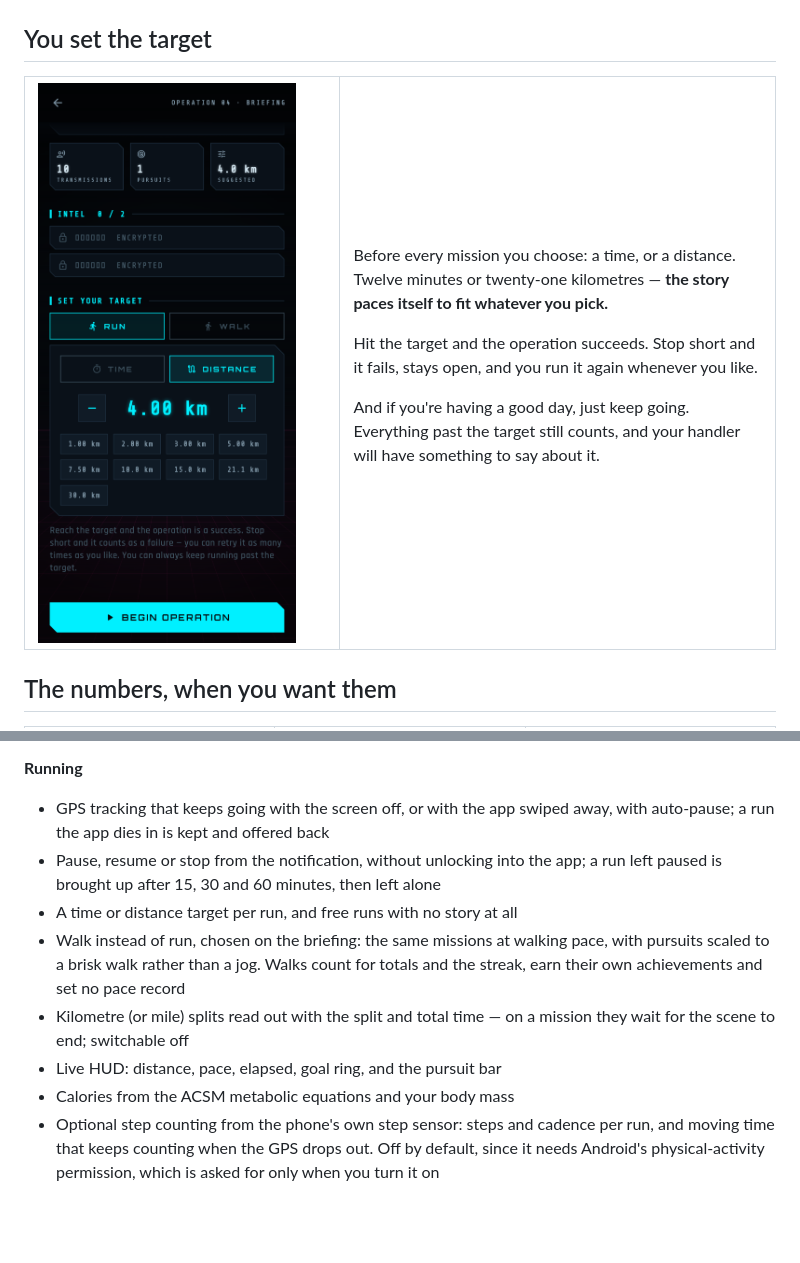
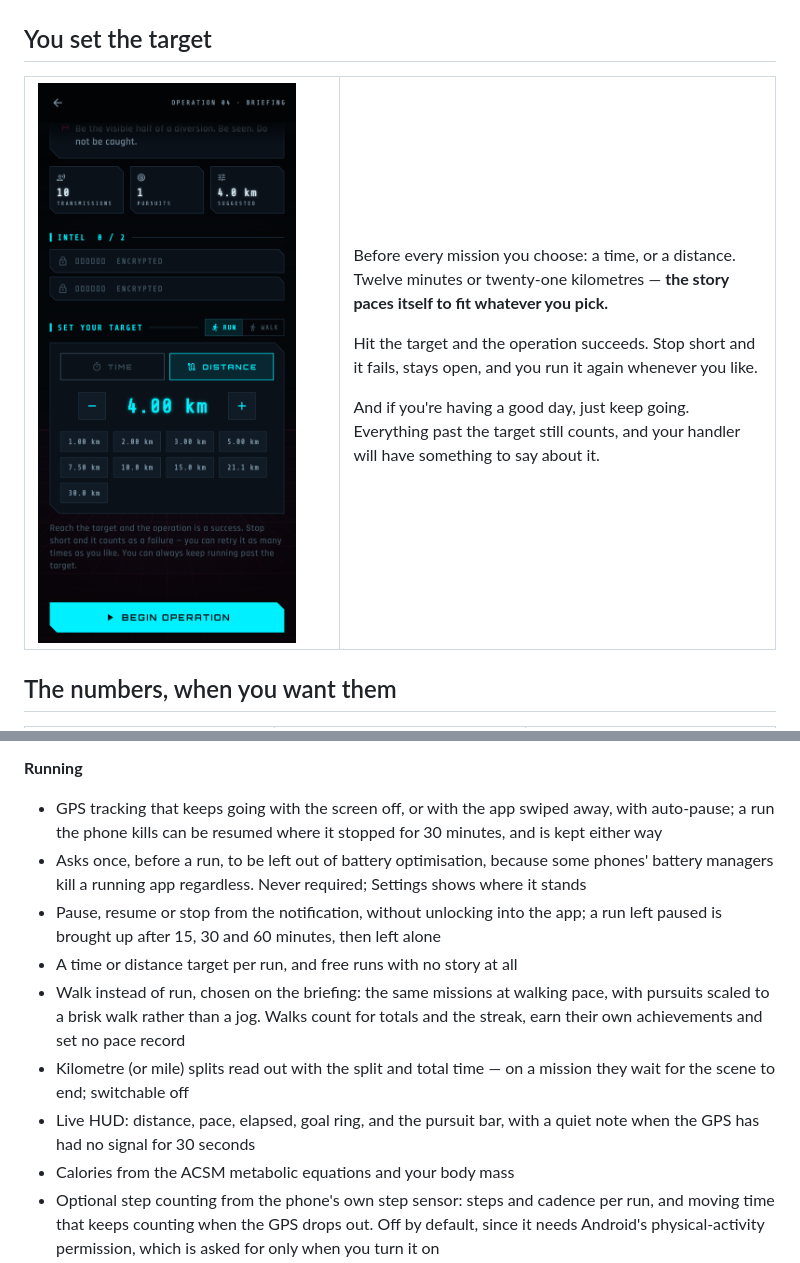
Before and after one commit to jbinder/sprawlrun, a Markdown page: README.md, 2 parts joined by grey strips. Drawn GitHub-style; pictures changed too: docs/screenshots/target.png; blank space fills up the shorter version.

```diff
--- a/README.md
+++ b/README.md
@@ -204,7 +204,11 @@ next October if you do not finish. One switch in Settings turns it all off.
 
 **Running**
 - GPS tracking that keeps going with the screen off, or with the app swiped away, with
-  auto-pause; a run the app dies in is kept and offered back
+  auto-pause; a run the phone kills can be resumed where it stopped for 30 minutes,
+  and is kept either way
+- Asks once, before a run, to be left out of battery optimisation, because some phones'
+  battery managers kill a running app regardless. Never required; Settings shows where
+  it stands
 - Pause, resume or stop from the notification, without unlocking into the app;
   a run left paused is brought up after 15, 30 and 60 minutes, then left alone
 - A time or distance target per run, and free runs with no story at all
@@ -213,7 +217,8 @@ next October if you do not finish. One switch in Settings turns it all off.
   streak, earn their own achievements and set no pace record
 - Kilometre (or mile) splits read out with the split and total time — on a mission they
   wait for the scene to end; switchable off
-- Live HUD: distance, pace, elapsed, goal ring, and the pursuit bar
+- Live HUD: distance, pace, elapsed, goal ring, and the pursuit bar, with a quiet note
+  when the GPS has had no signal for 30 seconds
 - Calories from the ACSM metabolic equations and your body mass
 - Optional step counting from the phone's own step sensor: steps and cadence per run,
   and moving time that keeps counting when the GPS drops out. Off by default, since it
```
Also changed, not shown: docs/screenshots/theme-editor.png (added), 13 other files.
